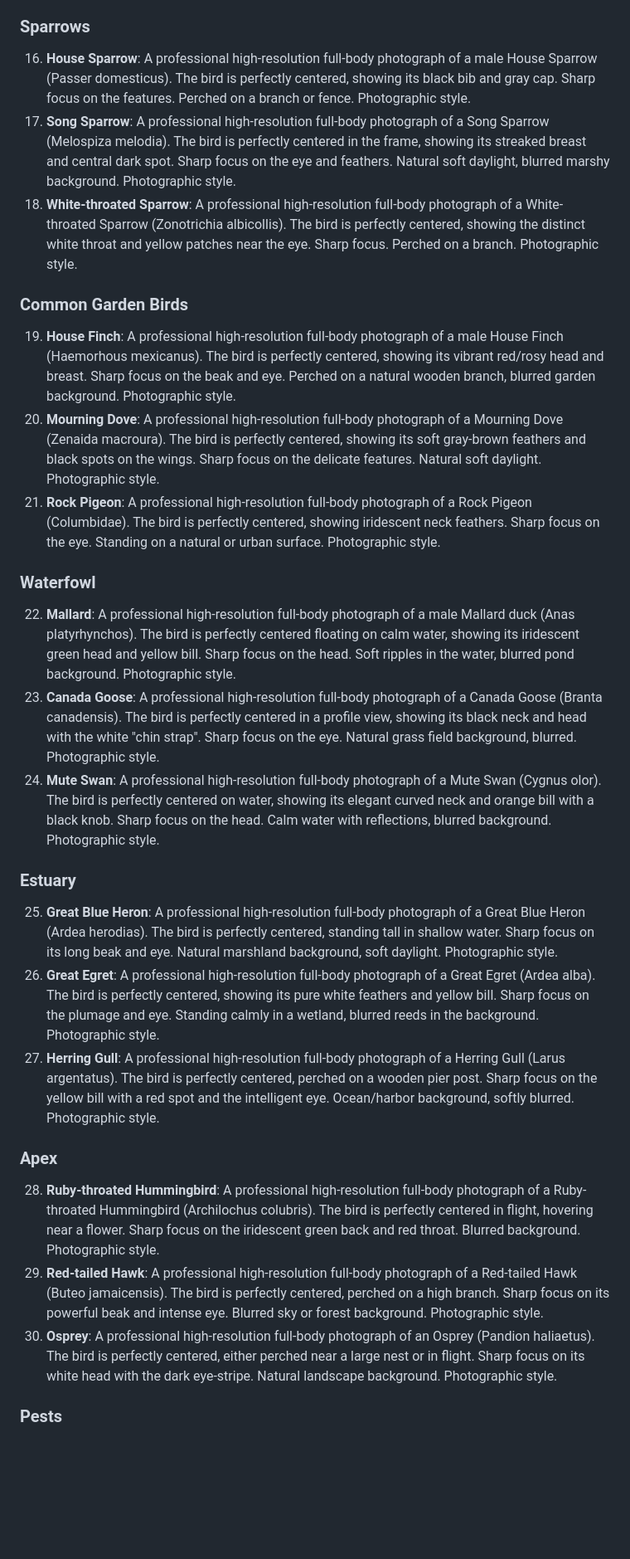
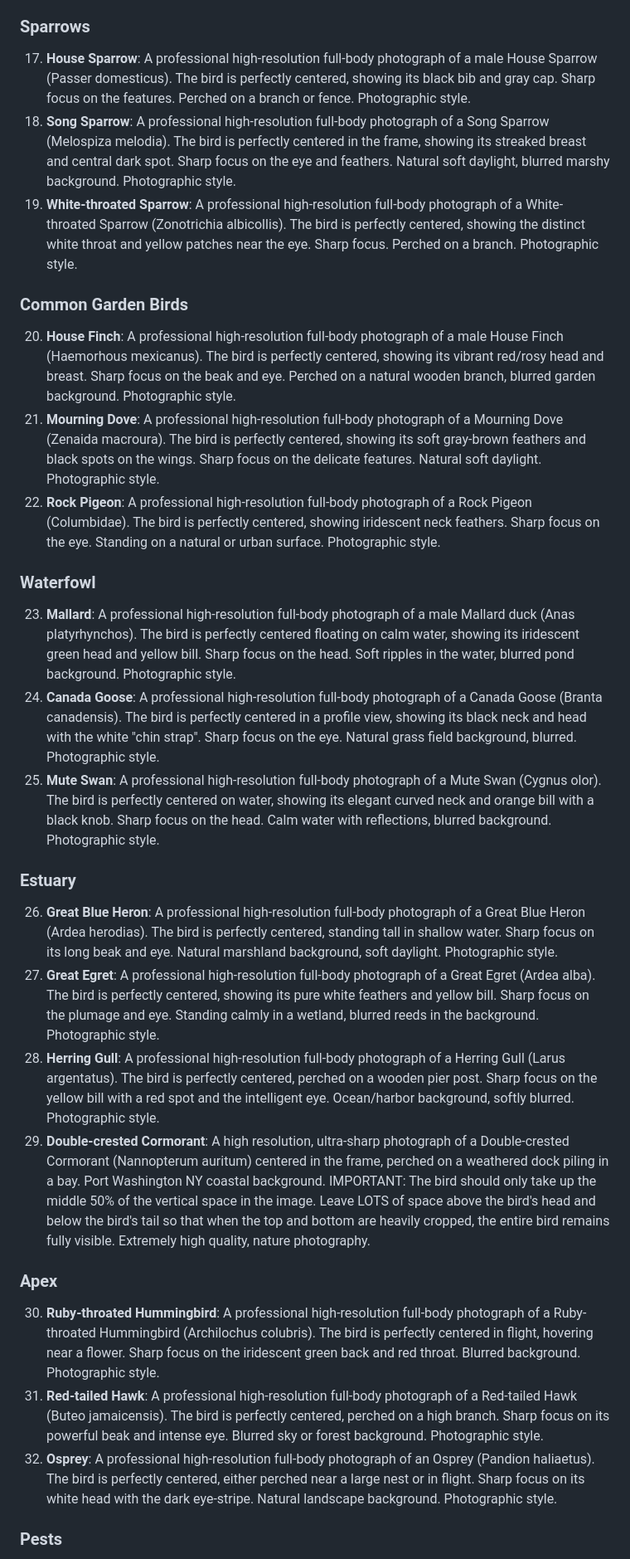
Before and after one commit to jimmyorr/birds, a Markdown page: image_generation_prompts.md, the part around one of its changes. Shown at 83% size. Rendered like a GitHub page; blank space fills up the shorter version.

```diff
--- a/image_generation_prompts.md
+++ b/image_generation_prompts.md
@@ -37,27 +38,28 @@ This document contains professional photography prompts for all 32 birds feature
 
 ### Sparrows
-16. **House Sparrow**: A professional high-resolution full-body photograph of a male House Sparrow (Passer domesticus). The bird is perfectly centered, showing its black bib and gray cap. Sharp focus on the features. Perched on a branch or fence. Photographic style.
-17. **Song Sparrow**: A professional high-resolution full-body photograph of a Song Sparrow (Melospiza melodia). The bird is perfectly centered in the frame, showing its streaked breast and central dark spot. Sharp focus on the eye and feathers. Natural soft daylight, blurred marshy background. Photographic style.
-18. **White-throated Sparrow**: A professional high-resolution full-body photograph of a White-throated Sparrow (Zonotrichia albicollis). The bird is perfectly centered, showing the distinct white throat and yellow patches near the eye. Sharp focus. Perched on a branch. Photographic style.
+17. **House Sparrow**: A professional high-resolution full-body photograph of a male House Sparrow (Passer domesticus). The bird is perfectly centered, showing its black bib and gray cap. Sharp focus on the features. Perched on a branch or fence. Photographic style.
+18. **Song Sparrow**: A professional high-resolution full-body photograph of a Song Sparrow (Melospiza melodia). The bird is perfectly centered in the frame, showing its streaked breast and central dark spot. Sharp focus on the eye and feathers. Natural soft daylight, blurred marshy background. Photographic style.
+19. **White-throated Sparrow**: A professional high-resolution full-body photograph of a White-throated Sparrow (Zonotrichia albicollis). The bird is perfectly centered, showing the distinct white throat and yellow patches near the eye. Sharp focus. Perched on a branch. Photographic style.
 
 ### Common Garden Birds
-19. **House Finch**: A professional high-resolution full-body photograph of a male House Finch (Haemorhous mexicanus). The bird is perfectly centered, showing its vibrant red/rosy head and breast. Sharp focus on the beak and eye. Perched on a natural wooden branch, blurred garden background. Photographic style.
-20. **Mourning Dove**: A professional high-resolution full-body photograph of a Mourning Dove (Zenaida macroura). The bird is perfectly centered, showing its soft gray-brown feathers and black spots on the wings. Sharp focus on the delicate features. Natural soft daylight. Photographic style.
-21. **Rock Pigeon**: A professional high-resolution full-body photograph of a Rock Pigeon (Columbidae). The bird is perfectly centered, showing iridescent neck feathers. Sharp focus on the eye. Standing on a natural or urban surface. Photographic style.
+20. **House Finch**: A professional high-resolution full-body photograph of a male House Finch (Haemorhous mexicanus). The bird is perfectly centered, showing its vibrant red/rosy head and breast. Sharp focus on the beak and eye. Perched on a natural wooden branch, blurred garden background. Photographic style.
+21. **Mourning Dove**: A professional high-resolution full-body photograph of a Mourning Dove (Zenaida macroura). The bird is perfectly centered, showing its soft gray-brown feathers and black spots on the wings. Sharp focus on the delicate features. Natural soft daylight. Photographic style.
+22. **Rock Pigeon**: A professional high-resolution full-body photograph of a Rock Pigeon (Columbidae). The bird is perfectly centered, showing iridescent neck feathers. Sharp focus on the eye. Standing on a natural or urban surface. Photographic style.
 
 ### Waterfowl
-22. **Mallard**: A professional high-resolution full-body photograph of a male Mallard duck (Anas platyrhynchos). The bird is perfectly centered floating on calm water, showing its iridescent green head and yellow bill. Sharp focus on the head. Soft ripples in the water, blurred pond background. Photographic style.
-23. **Canada Goose**: A professional high-resolution full-body photograph of a Canada Goose (Branta canadensis). The bird is perfectly centered in a profile view, showing its black neck and head with the white "chin strap". Sharp focus on the eye. Natural grass field background, blurred. Photographic style.
-24. **Mute Swan**: A professional high-resolution full-body photograph of a Mute Swan (Cygnus olor). The bird is perfectly centered on water, showing its elegant curved neck and orange bill with a black knob. Sharp focus on the head. Calm water with reflections, blurred background. Photographic style.
+23. **Mallard**: A professional high-resolution full-body photograph of a male Mallard duck (Anas platyrhynchos). The bird is perfectly centered floating on calm water, showing its iridescent green head and yellow bill. Sharp focus on the head. Soft ripples in the water, blurred pond background. Photographic style.
+24. **Canada Goose**: A professional high-resolution full-body photograph of a Canada Goose (Branta canadensis). The bird is perfectly centered in a profile view, showing its black neck and head with the white "chin strap". Sharp focus on the eye. Natural grass field background, blurred. Photographic style.
+25. **Mute Swan**: A professional high-resolution full-body photograph of a Mute Swan (Cygnus olor). The bird is perfectly centered on water, showing its elegant curved neck and orange bill with a black knob. Sharp focus on the head. Calm water with reflections, blurred background. Photographic style.
 
 ### Estuary
-25. **Great Blue Heron**: A professional high-resolution full-body photograph of a Great Blue Heron (Ardea herodias). The bird is perfectly centered, standing tall in shallow water. Sharp focus on its long beak and eye. Natural marshland background, soft daylight. Photographic style.
-26. **Great Egret**: A professional high-resolution full-body photograph of a Great Egret (Ardea alba). The bird is perfectly centered, showing its pure white feathers and yellow bill. Sharp focus on the plumage and eye. Standing calmly in a wetland, blurred reeds in the background. Photographic style.
-27. **Herring Gull**: A professional high-resolution full-body photograph of a Herring Gull (Larus argentatus). The bird is perfectly centered, perched on a wooden pier post. Sharp focus on the yellow bill with a red spot and the intelligent eye. Ocean/harbor background, softly blurred. Photographic style.
+26. **Great Blue Heron**: A professional high-resolution full-body photograph of a Great Blue Heron (Ardea herodias). The bird is perfectly centered, standing tall in shallow water. Sharp focus on its long beak and eye. Natural marshland background, soft daylight. Photographic style.
+27. **Great Egret**: A professional high-resolution full-body photograph of a Great Egret (Ardea alba). The bird is perfectly centered, showing its pure white feathers and yellow bill. Sharp focus on the plumage and eye. Standing calmly in a wetland, blurred reeds in the background. Photographic style.
+28. **Herring Gull**: A professional high-resolution full-body photograph of a Herring Gull (Larus argentatus). The bird is perfectly centered, perched on a wooden pier post. Sharp focus on the yellow bill with a red spot and the intelligent eye. Ocean/harbor background, softly blurred. Photographic style.
+29. **Double-crested Cormorant**: A high resolution, ultra-sharp photograph of a Double-crested Cormorant (Nannopterum auritum) centered in the frame, perched on a weathered dock piling in a bay. Port Washington NY coastal background. IMPORTANT: The bird should only take up the middle 50% of the vertical space in the image. Leave LOTS of space above the bird's head and below the bird's tail so that when the top and bottom are heavily cropped, the entire bird remains fully visible. Extremely high quality, nature photography.
 
 ### Apex
-28. **Ruby-throated Hummingbird**: A professional high-resolution full-body photograph of a Ruby-throated Hummingbird (Archilochus colubris). The bird is perfectly centered in flight, hovering near a flower. Sharp focus on the iridescent green back and red throat. Blurred background. Photographic style.
-29. **Red-tailed Hawk**: A professional high-resolution full-body photograph of a Red-tailed Hawk (Buteo jamaicensis). The bird is perfectly centered, perched on a high branch. Sharp focus on its powerful beak and intense eye. Blurred sky or forest background. Photographic style.
-30. **Osprey**: A professional high-resolution full-body photograph of an Osprey (Pandion haliaetus). The bird is perfectly centered, either perched near a large nest or in flight. Sharp focus on its white head with the dark eye-stripe. Natural landscape background. Photographic style.
+30. **Ruby-throated Hummingbird**: A professional high-resolution full-body photograph of a Ruby-throated Hummingbird (Archilochus colubris). The bird is perfectly centered in flight, hovering near a flower. Sharp focus on the iridescent green back and red throat. Blurred background. Photographic style.
+31. **Red-tailed Hawk**: A professional high-resolution full-body photograph of a Red-tailed Hawk (Buteo jamaicensis). The bird is perfectly centered, perched on a high branch. Sharp focus on its powerful beak and intense eye. Blurred sky or forest background. Photographic style.
+32. **Osprey**: A professional high-resolution full-body photograph of an Osprey (Pandion haliaetus). The bird is perfectly centered, either perched near a large nest or in flight. Sharp focus on its white head with the dark eye-stripe. Natural landscape background. Photographic style.
 
 ### Pests
```
Also changed, not shown: other parts of image_generation_prompts.md (+16 -15 lines).
